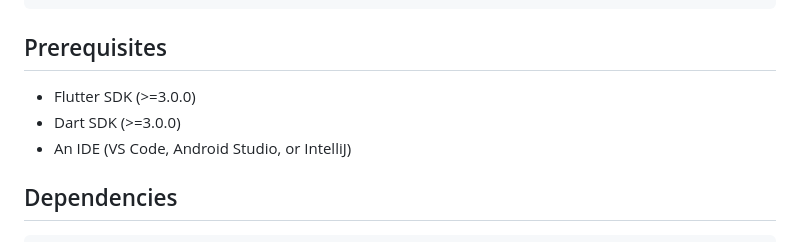
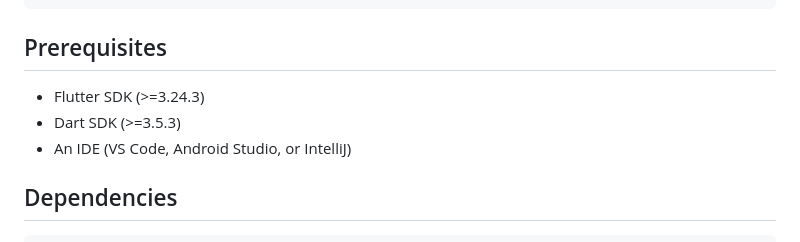
Before and after one commit to regmiprabesh/flutter-product-details, a Markdown page: README.md, the part around the change. Rendered like a GitHub page.

```diff
--- a/README.md
+++ b/README.md
@@ -73,8 +73,8 @@ lib/
 
 ## Prerequisites
 
-- Flutter SDK (>=3.0.0)
-- Dart SDK (>=3.0.0)
+- Flutter SDK (>=3.24.3)
+- Dart SDK (>=3.5.3)
 - An IDE (VS Code, Android Studio, or IntelliJ)
 
 ## Dependencies
```
